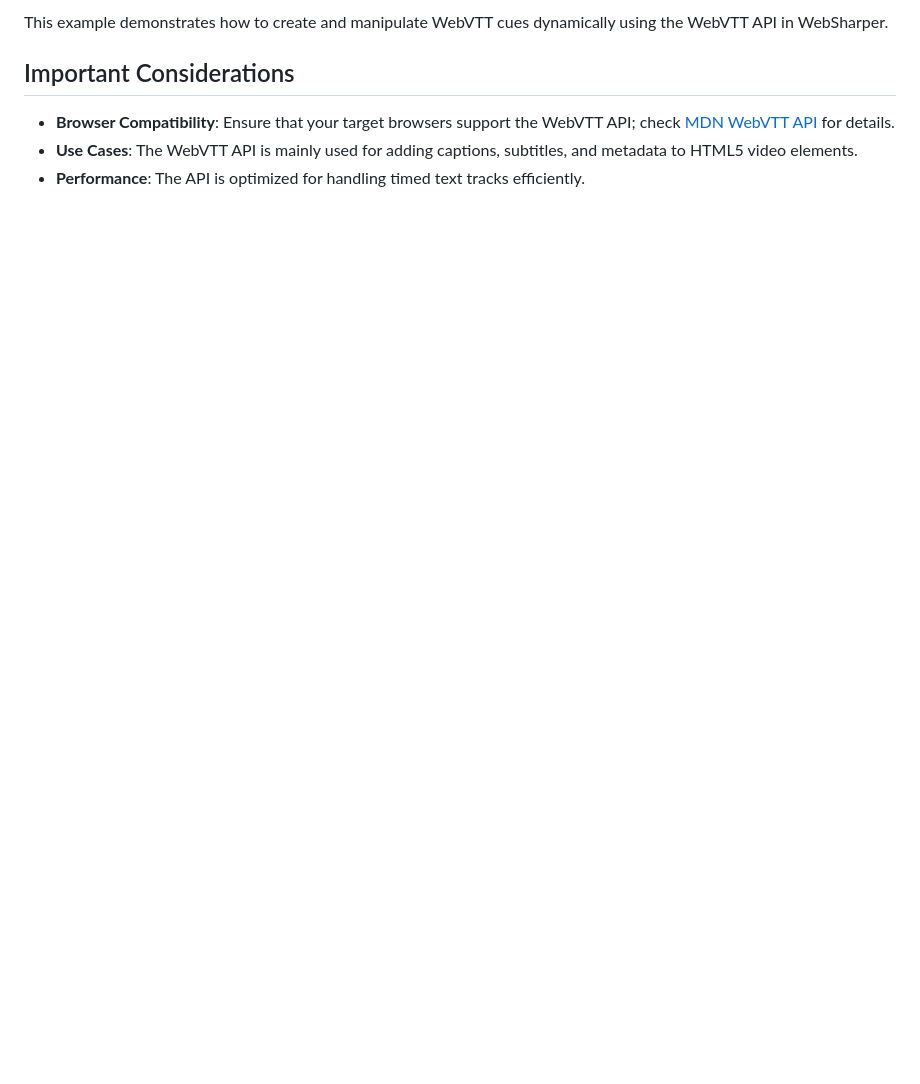
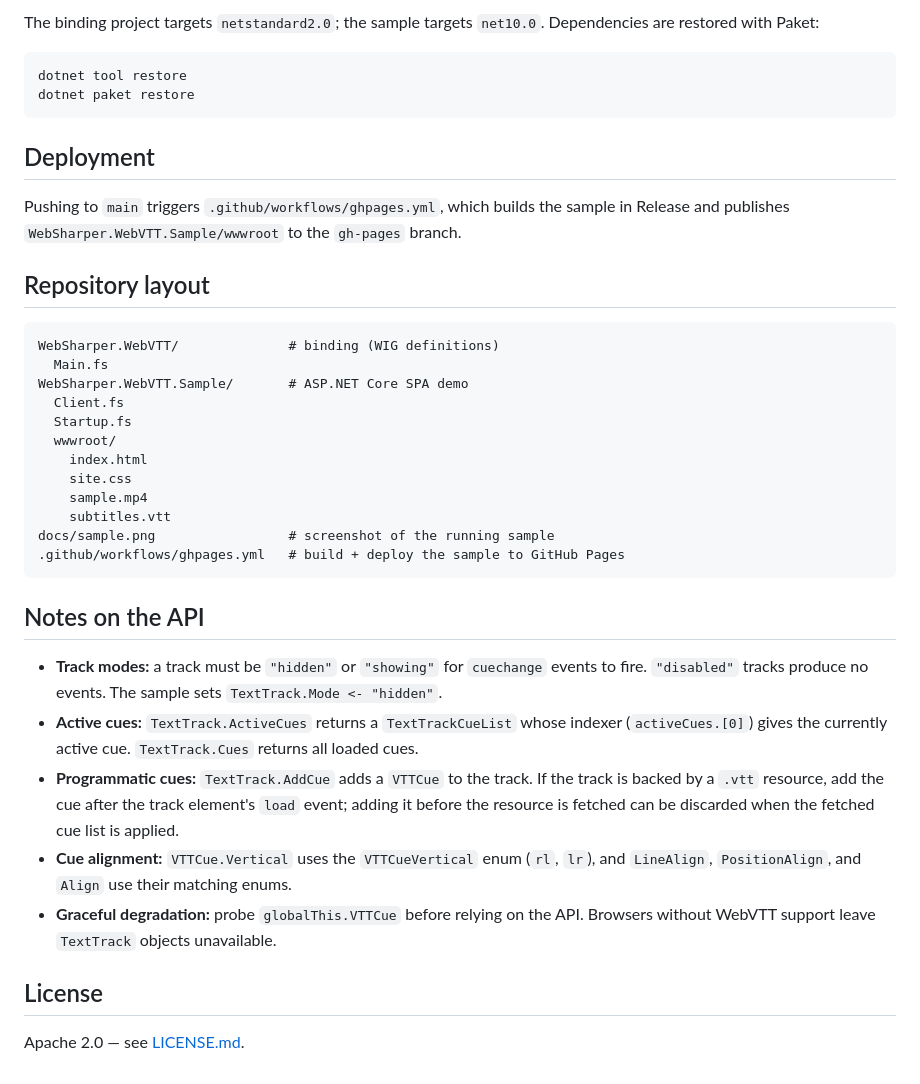
Before and after one commit to dotnet-websharper/WebVTT, a Markdown page: README.md, the part around one of its changes. GitHub-like rendering; blank space fills up the shorter version.

````diff
--- a/README.md
+++ b/README.md
@@ -124,9 +135,49 @@ module Client =
 ```
 
-This example demonstrates how to create and manipulate WebVTT cues dynamically using the WebVTT API in WebSharper.
+The binding project targets `netstandard2.0`; the sample targets `net10.0`.
+Dependencies are restored with Paket:
 
-## Important Considerations
+```bash
+dotnet tool restore
+dotnet paket restore
+```
 
-- **Browser Compatibility**: Ensure that your target browsers support the WebVTT API; check [MDN WebVTT API](https://developer.mozilla.org/en-US/docs/Web/API/WebVTT_API) for details.
-- **Use Cases**: The WebVTT API is mainly used for adding captions, subtitles, and metadata to HTML5 video elements.
-- **Performance**: The API is optimized for handling timed text tracks efficiently.
+## Deployment
+
+Pushing to `main` triggers `.github/workflows/ghpages.yml`, which builds the sample in Release
+and publishes `WebSharper.WebVTT.Sample/wwwroot` to the `gh-pages` branch.
+
+## Repository layout
+
+```
+WebSharper.WebVTT/              # binding (WIG definitions)
+  Main.fs
+WebSharper.WebVTT.Sample/       # ASP.NET Core SPA demo
+  Client.fs
+  Startup.fs
+  wwwroot/
+    index.html
+    site.css
+    sample.mp4
+    subtitles.vtt
+docs/sample.png                 # screenshot of the running sample
+.github/workflows/ghpages.yml   # build + deploy the sample to GitHub Pages
+```
+
+## Notes on the API
+
+- **Track modes:** a track must be `"hidden"` or `"showing"` for `cuechange` events to fire.
+  `"disabled"` tracks produce no events. The sample sets `TextTrack.Mode <- "hidden"`.
+- **Active cues:** `TextTrack.ActiveCues` returns a `TextTrackCueList` whose indexer
+  (`activeCues.[0]`) gives the currently active cue. `TextTrack.Cues` returns all loaded cues.
+- **Programmatic cues:** `TextTrack.AddCue` adds a `VTTCue` to the track. If the track is
+  backed by a `.vtt` resource, add the cue after the track element's `load` event; adding it
+  before the resource is fetched can be discarded when the fetched cue list is applied.
+- **Cue alignment:** `VTTCue.Vertical` uses the `VTTCueVertical` enum (`rl`, `lr`), and
+  `LineAlign`, `PositionAlign`, and `Align` use their matching enums.
+- **Graceful degradation:** probe `globalThis.VTTCue` before relying on the API. Browsers
+  without WebVTT support leave `TextTrack` objects unavailable.
+
+## License
+
+Apache 2.0 — see [LICENSE.md](LICENSE.md).
````
Also changed, not shown: other parts of README.md (+116 -105 lines), LICENSE.md (added, +178 -0 lines), docs/sample.png (added), 17 other files.
